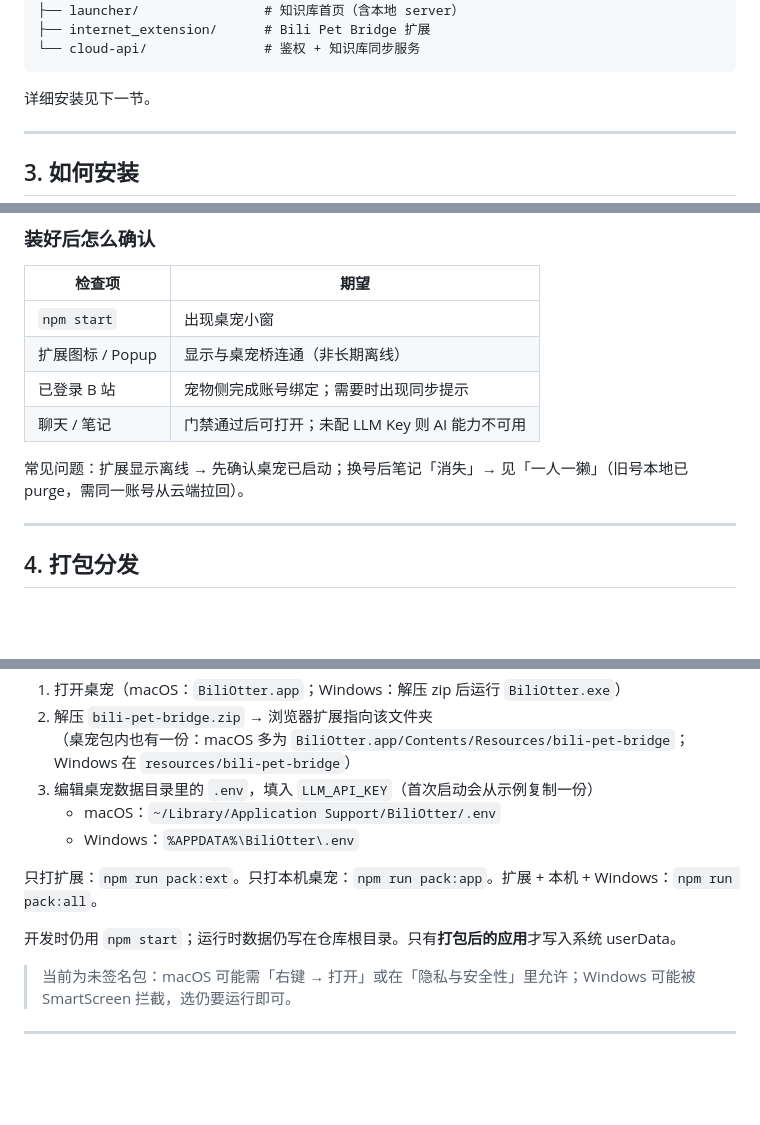
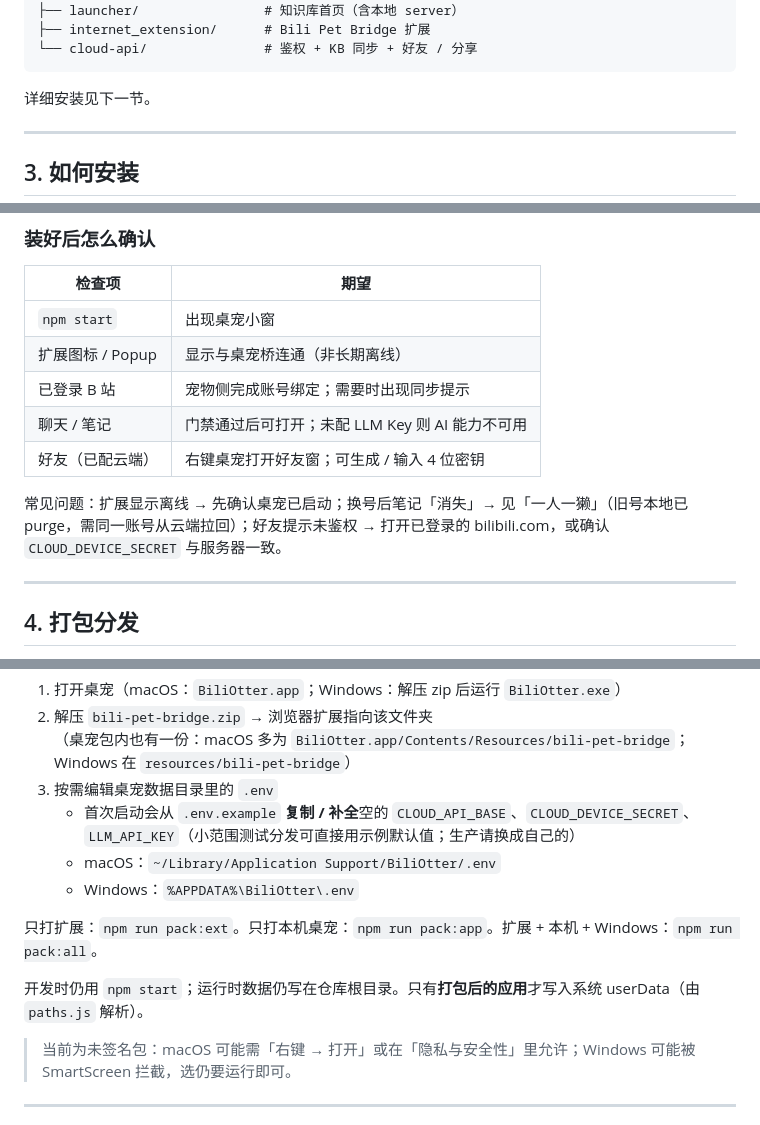
Before and after one commit to Zhener-Xing/biliotter, a Markdown page: README.md, 3 parts joined by grey strips. Rendered like a GitHub page; blank space fills up the shorter version.

````diff
--- a/README.md
+++ b/README.md
@@ -124,7 +150,7 @@ bili-pet/
 ├── note_cornell/            # 康奈尔笔记页
 ├── launcher/                # 知识库首页（含本地 server）
 ├── internet_extension/      # Bili Pet Bridge 扩展
-└── cloud-api/               # 鉴权 + 知识库同步服务
+└── cloud-api/               # 鉴权 + KB 同步 + 好友 / 分享
 ```
 
 详细安装见下一节。
@@ -277,8 +304,9 @@ npm start
 | 扩展图标 / Popup | 显示与桌宠桥连通（非长期离线） |
 | 已登录 B 站 | 宠物侧完成账号绑定；需要时出现同步提示 |
 | 聊天 / 笔记 | 门禁通过后可打开；未配 LLM Key 则 AI 能力不可用 |
+| 好友（已配云端） | 右键桌宠打开好友窗；可生成 / 输入 4 位密钥 |
 
-常见问题：扩展显示离线 → 先确认桌宠已启动；换号后笔记「消失」→ 见「一人一獭」（旧号本地已 purge，需同一账号从云端拉回）。
+常见问题：扩展显示离线 → 先确认桌宠已启动；换号后笔记「消失」→ 见「一人一獭」（旧号本地已 purge，需同一账号从云端拉回）；好友提示未鉴权 → 打开已登录的 bilibili.com，或确认 `CLOUD_DEVICE_SECRET` 与服务器一致。
 
 ---
 
@@ -314,13 +342,14 @@ npm run pack:win
 1. 打开桌宠（macOS：`BiliOtter.app`；Windows：解压 zip 后运行 `BiliOtter.exe`）
 2. 解压 `bili-pet-bridge.zip` → 浏览器扩展指向该文件夹
    （桌宠包内也有一份：macOS 多为 `BiliOtter.app/Contents/Resources/bili-pet-bridge`；Windows 在 `resources/bili-pet-bridge`）
-3. 编辑桌宠数据目录里的 `.env`，填入 `LLM_API_KEY`（首次启动会从示例复制一份）
+3. 按需编辑桌宠数据目录里的 `.env`
+   - 首次启动会从 `.env.example` **复制 / 补全**空的 `CLOUD_API_BASE`、`CLOUD_DEVICE_SECRET`、`LLM_API_KEY`（小范围测试分发可直接用示例默认值；生产请换成自己的）
    - macOS：`~/Library/Application Support/BiliOtter/.env`
    - Windows：`%APPDATA%\BiliOtter\.env`
 
 只打扩展：`npm run pack:ext`。只打本机桌宠：`npm run pack:app`。扩展 + 本机 + Windows：`npm run pack:all`。
 
-开发时仍用 `npm start`；运行时数据仍写在仓库根目录。只有**打包后的应用**才写入系统 userData。
+开发时仍用 `npm start`；运行时数据仍写在仓库根目录。只有**打包后的应用**才写入系统 userData（由 `paths.js` 解析）。
 
 > 当前为未签名包：macOS 可能需「右键 → 打开」或在「隐私与安全性」里允许；Windows 可能被 SmartScreen 拦截，选仍要运行即可。
 
````
Also changed, not shown: other parts of README.md (+55 -26 lines).
